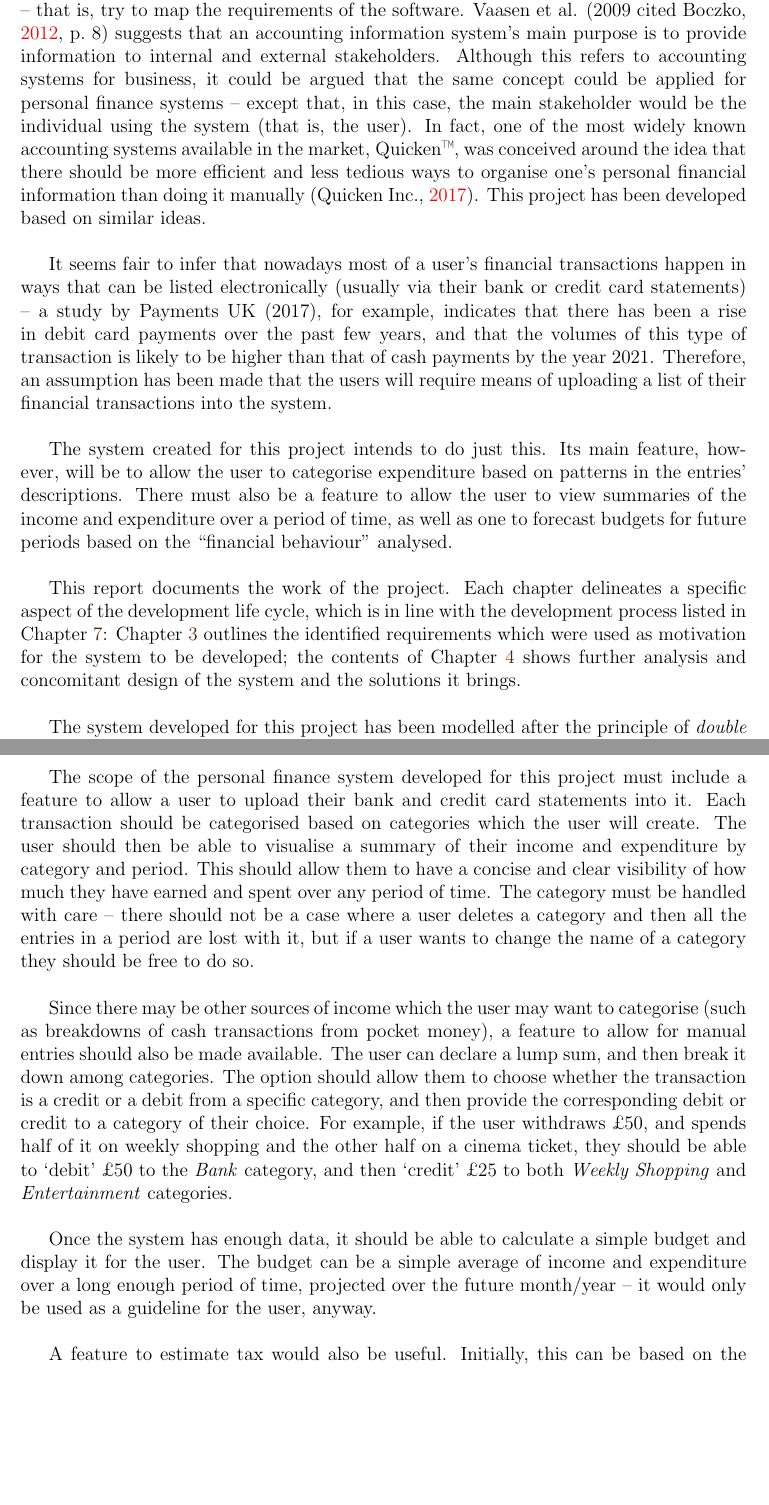
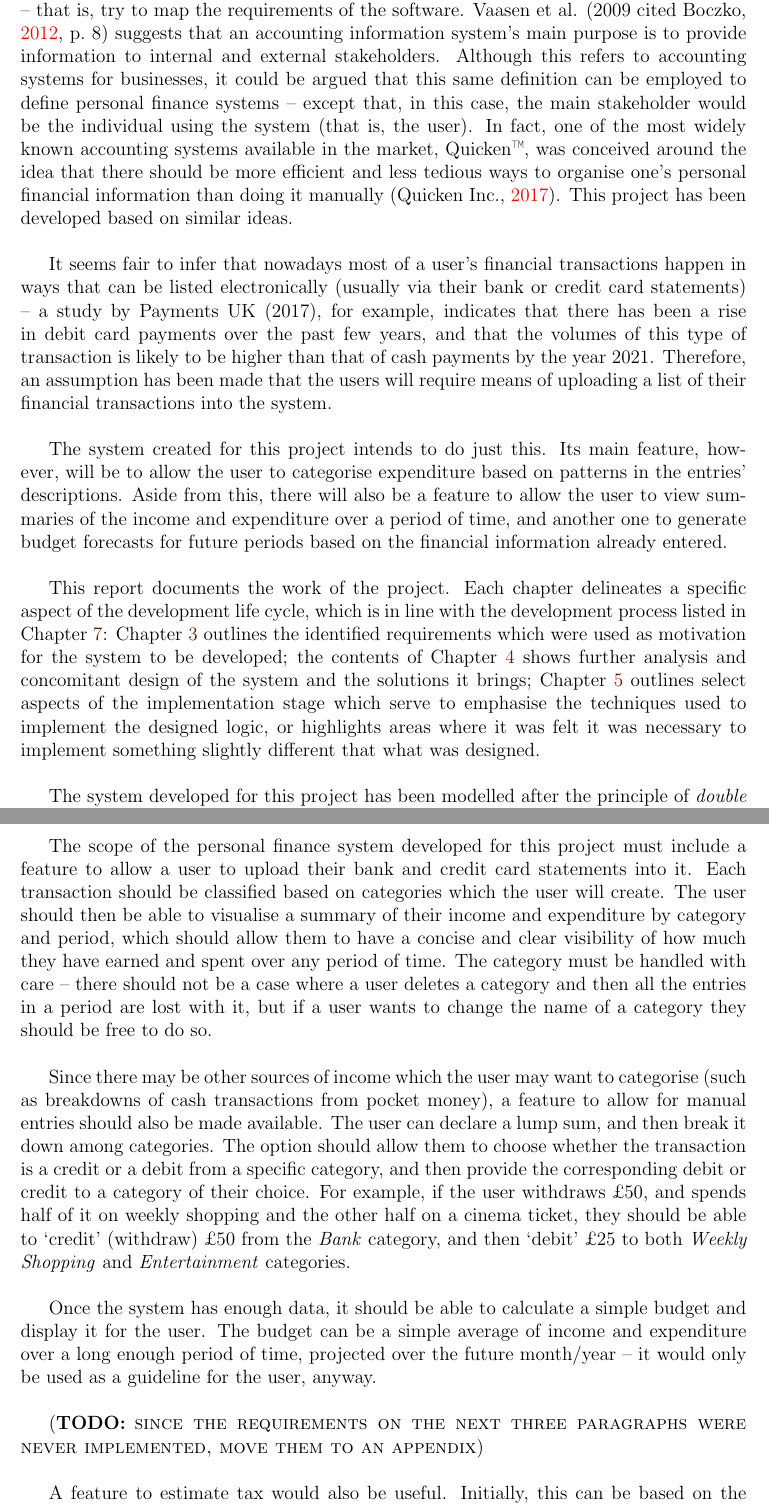
Before and after one commit to claudiusbr/personal_finance_system, a LaTeX document (report/report.tex, which reads report/contents/introduction.tex, report/contents/requirements.tex): two parts of pages 5 and 6 of 37 before the commit and two parts of pages 5 and 7 of 38 after it, joined at a grey line, cut so that both start at the same text, the shorter picture padded with empty space. Compiled offline with pdfLaTeX.

Commit message:
a few grammar changes

```diff
--- a/report/contents/introduction.tex
+++ b/report/contents/introduction.tex
@@ -6,10 +6,10 @@ understand the problem -- that is, try to map the requirements of the software.
 Vaasen et al. (2009 \cite[cited][p.~8]{Boczko:2012:IAI:2331376}) suggests that
 an accounting information system's main purpose is to provide information to
 internal and external stakeholders. Although this refers to accounting systems
-for business, it could be argued that the same concept could be applied for
-personal finance systems -- except that, in this case, the main stakeholder
-would be the individual using the system (that is, the user). In fact, one of
-the most widely known accounting systems available in the market,
+for businesses, it could be argued that this same definition can be employed to
+define personal finance systems -- except that, in this case, the main
+stakeholder would be the individual using the system (that is, the user). In
+fact, one of the most widely known accounting systems available in the market,
 Quicken\texttrademark, was conceived around the idea that there should be more
 efficient and less tedious ways to organise one's personal financial
 information than doing it manually (\cite{quicken2017about}). This project has
@@ -27,18 +27,22 @@ system.
 
 The system created for this project intends to do just this. Its main feature,
 however, will be to allow the user to categorise expenditure based on patterns
-in the entries' descriptions. There must also be a feature to allow the user to
-view summaries of the income and expenditure over a period of time, as well as
-one to forecast budgets for future periods based on the ``financial behaviour''
-analysed.
+in the entries' descriptions. Aside from this, there will also be a feature to
+allow the user to view summaries of the income and expenditure over a period of
+time, and another one to generate budget forecasts for future periods based on
+the financial information already entered.
 
 This report documents the work of the project. Each chapter delineates a
 specific aspect of the development life cycle, which is in line with the
 development process listed in Chapter \ref{sec:DevelopmentMethod}: Chapter
 \ref{sec:Requirements} outlines the identified requirements which were used as
 motivation for the system to be developed; the contents of Chapter
-\ref{sec:AnalysisAndDesign} shows further analysis and concomitant design of the system
-and the solutions it brings.
+\ref{sec:AnalysisAndDesign} shows further analysis and concomitant design of
+the system and the solutions it brings; Chapter \ref{sec:Implementation}
+outlines select aspects of the implementation stage which serve to emphasise
+the techniques used to implement the designed logic, or highlights areas where
+it was felt it was necessary to implement something slightly different that
+what was designed.
 
 The system developed for this project has been modelled after the principle of
 \emph{double entry bookkeeping}, from the accounting domain, which states that
--- a/report/contents/requirements.tex
+++ b/report/contents/requirements.tex
@@ -8,9 +8,9 @@ be analysed and properly converted into knowledge.
 
 The scope of the personal finance system developed for this project must
 include a feature to allow a user to upload their bank and credit card
-statements into it. Each transaction should be categorised based on categories
+statements into it. Each transaction should be classified based on categories
 which the user will create. The user should then be able to visualise a summary
-of their income and expenditure by category and period. This should allow them
+of their income and expenditure by category and period, which should allow them
 to have a concise and clear visibility of how much they have earned and spent
 over any period of time. The category must be handled with care -- there should
 not be a case where a user deletes a category and then all the entries in a
@@ -25,14 +25,17 @@ allow them to choose whether the transaction is a credit or a debit from a
 specific category, and then provide the corresponding debit or credit to a
 category of their choice. For example, if the user withdraws \pounds50, and
 spends half of it on weekly shopping and the other half on a cinema ticket,
-they should be able to `debit' \pounds50 to the \emph{Bank} category, and then
-`credit' \pounds25 to both \emph{Weekly Shopping} and \emph{Entertainment}
-categories.
+they should be able to `credit' (withdraw) \pounds50 from the \emph{Bank}
+category, and then `debit' \pounds25 to both \emph{Weekly Shopping} and
+\emph{Entertainment} categories.
 
 Once the system has enough data, it should be able to calculate a simple budget
 and display it for the user. The budget can be a simple average of income and
 expenditure over a long enough period of time, projected over the future
 month/year -- it would only be used as a guideline for the user, anyway.
 
+(\textbf{TODO:} \textsc{since the requirements on the next three paragraphs
+were never implemented, move them to an appendix})
+
 A feature to estimate tax would also be useful. Initially, this can be based on
 the system used to calculate personal tax in the UK, where all of an
```
Also changed, not shown: report.pdf, report/contents/requirements.tex (17 more changed lines).
